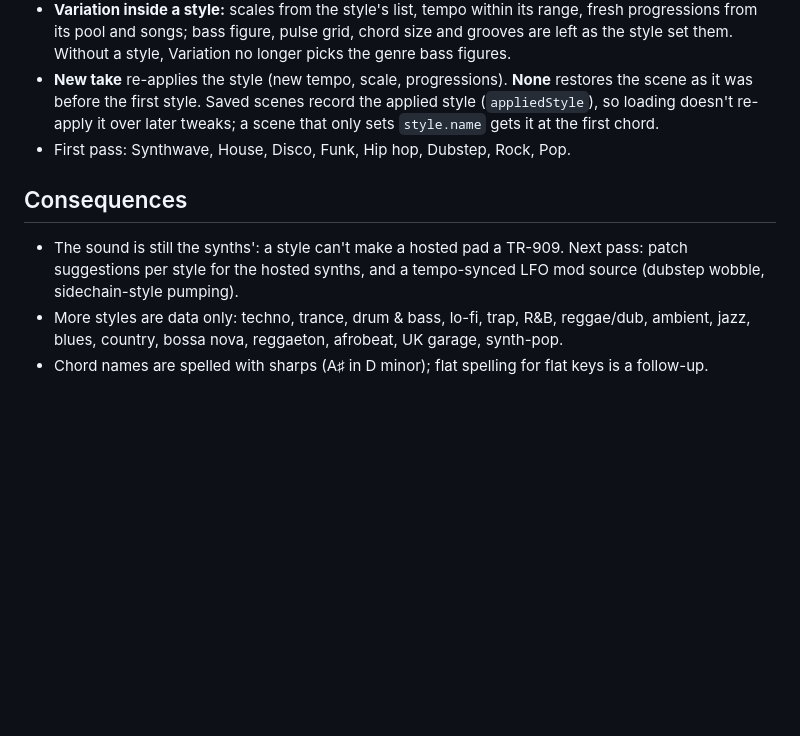
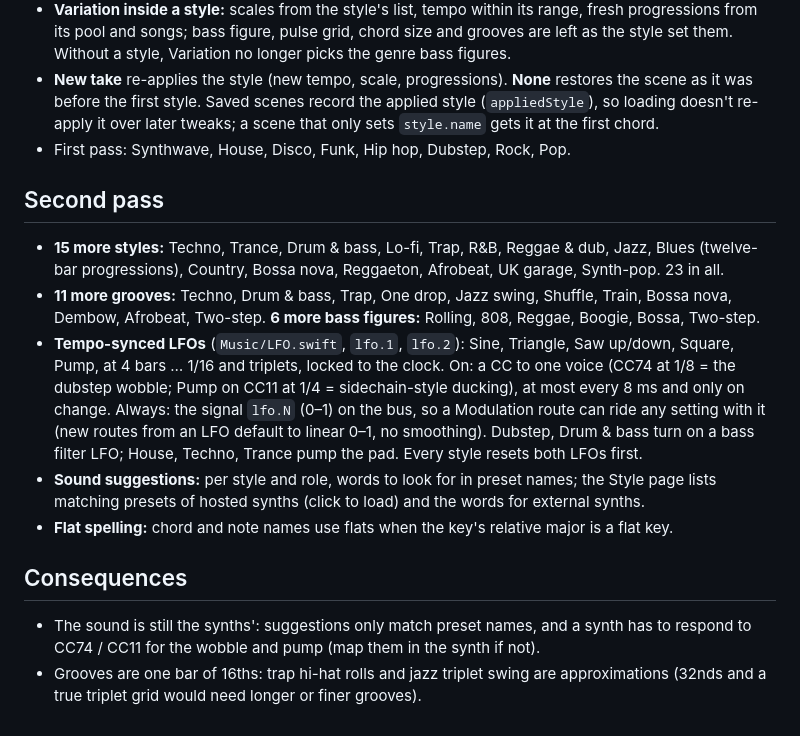
Before and after one commit to timhodson/midi-signal-generator, a Markdown page: docs/decisions/0020-styles.md, the part around the change. Rendered like a GitHub page; blank space fills up the shorter version.

```diff
--- a/docs/decisions/0020-styles.md
+++ b/docs/decisions/0020-styles.md
@@ -38,11 +38,25 @@ arpeggios and chord stabs.
   doesn't re-apply it over later tweaks; a scene that only sets `style.name` gets it at the first chord.
 - First pass: Synthwave, House, Disco, Funk, Hip hop, Dubstep, Rock, Pop.
 
+## Second pass
+
+- **15 more styles:** Techno, Trance, Drum & bass, Lo-fi, Trap, R&B, Reggae & dub, Jazz, Blues (twelve-bar
+  progressions), Country, Bossa nova, Reggaeton, Afrobeat, UK garage, Synth-pop. 23 in all.
+- **11 more grooves:** Techno, Drum & bass, Trap, One drop, Jazz swing, Shuffle, Train, Bossa nova,
+  Dembow, Afrobeat, Two-step. **6 more bass figures:** Rolling, 808, Reggae, Boogie, Bossa, Two-step.
+- **Tempo-synced LFOs** (`Music/LFO.swift`, `lfo.1`, `lfo.2`): Sine, Triangle, Saw up/down, Square,
+  Pump, at 4 bars … 1/16 and triplets, locked to the clock. On: a CC to one voice (CC74 at 1/8 =
+  the dubstep wobble; Pump on CC11 at 1/4 = sidechain-style ducking), at most every 8 ms and only on
+  change. Always: the signal `lfo.N` (0–1) on the bus, so a Modulation route can ride any setting
+  with it (new routes from an LFO default to linear 0–1, no smoothing). Dubstep, Drum & bass turn on
+  a bass filter LFO; House, Techno, Trance pump the pad. Every style resets both LFOs first.
+- **Sound suggestions:** per style and role, words to look for in preset names; the Style page lists
+  matching presets of hosted synths (click to load) and the words for external synths.
+- **Flat spelling:** chord and note names use flats when the key's relative major is a flat key.
+
 ## Consequences
 
-- The sound is still the synths': a style can't make a hosted pad a TR-909. Next pass: patch
-  suggestions per style for the hosted synths, and a tempo-synced LFO mod source (dubstep wobble,
-  sidechain-style pumping).
-- More styles are data only: techno, trance, drum & bass, lo-fi, trap, R&B, reggae/dub, ambient,
-  jazz, blues, country, bossa nova, reggaeton, afrobeat, UK garage, synth-pop.
-- Chord names are spelled with sharps (A♯ in D minor); flat spelling for flat keys is a follow-up.
+- The sound is still the synths': suggestions only match preset names, and a synth has to respond to
+  CC74 / CC11 for the wobble and pump (map them in the synth if not).
+- Grooves are one bar of 16ths: trap hi-hat rolls and jazz triplet swing are approximations (32nds and
+  a true triplet grid would need longer or finer grooves).
```
Also changed, not shown: README.md (+7 -5 lines), docs/roadmap.md (+3 -4 lines), docs/screenshots/style.jpg, 10 other files.
